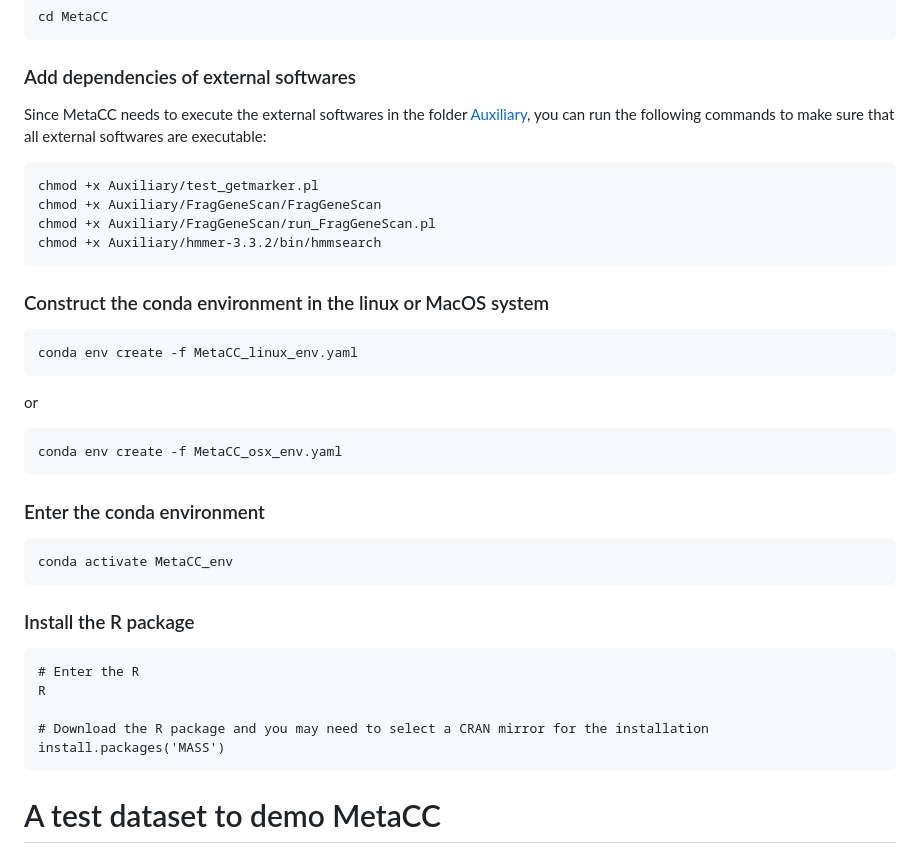
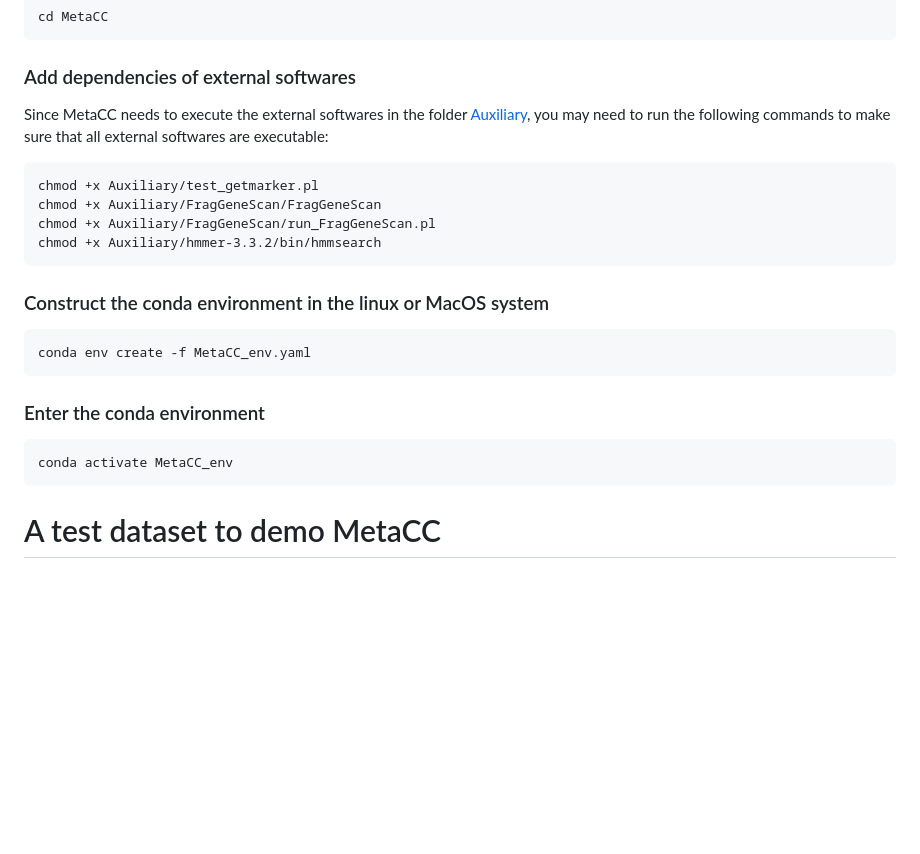
Before and after one commit to dyxstat/MetaCC, a Markdown page: README.md, the part around the change. Drawn GitHub-style; blank space fills up the shorter version.

````diff
--- a/README.md
+++ b/README.md
@@ -70,7 +70,8 @@ cd MetaCC
 ```
 
 ### Add dependencies of external softwares
-Since MetaCC needs to execute the external softwares in the folder [Auxiliary](https://github.com/dyxstat/MetaCC/tree/main/Auxiliary), you can run the following commands to make sure that all external softwares are executable:
+Since MetaCC needs to execute the external softwares in the folder [Auxiliary](https://github.com/dyxstat/MetaCC/tree/main/Auxiliary),
+you may need to run the following commands to make sure that all external softwares are executable:
 ```
 chmod +x Auxiliary/test_getmarker.pl
 chmod +x Auxiliary/FragGeneScan/FragGeneScan
@@ -80,28 +81,13 @@ chmod +x Auxiliary/hmmer-3.3.2/bin/hmmsearch
 
 ### Construct the conda environment in the linux or MacOS system
 ```
-conda env create -f MetaCC_linux_env.yaml
-```
-or
-```
-conda env create -f MetaCC_osx_env.yaml
+conda env create -f MetaCC_env.yaml
 ```
 
 ### Enter the conda environment
 ```
 conda activate MetaCC_env
 ```
-
-### Install the R package
-
-```
-# Enter the R
-R
-
-# Download the R package and you may need to select a CRAN mirror for the installation
-install.packages('MASS')
-```
-
 
 
 # A test dataset to demo MetaCC
````
